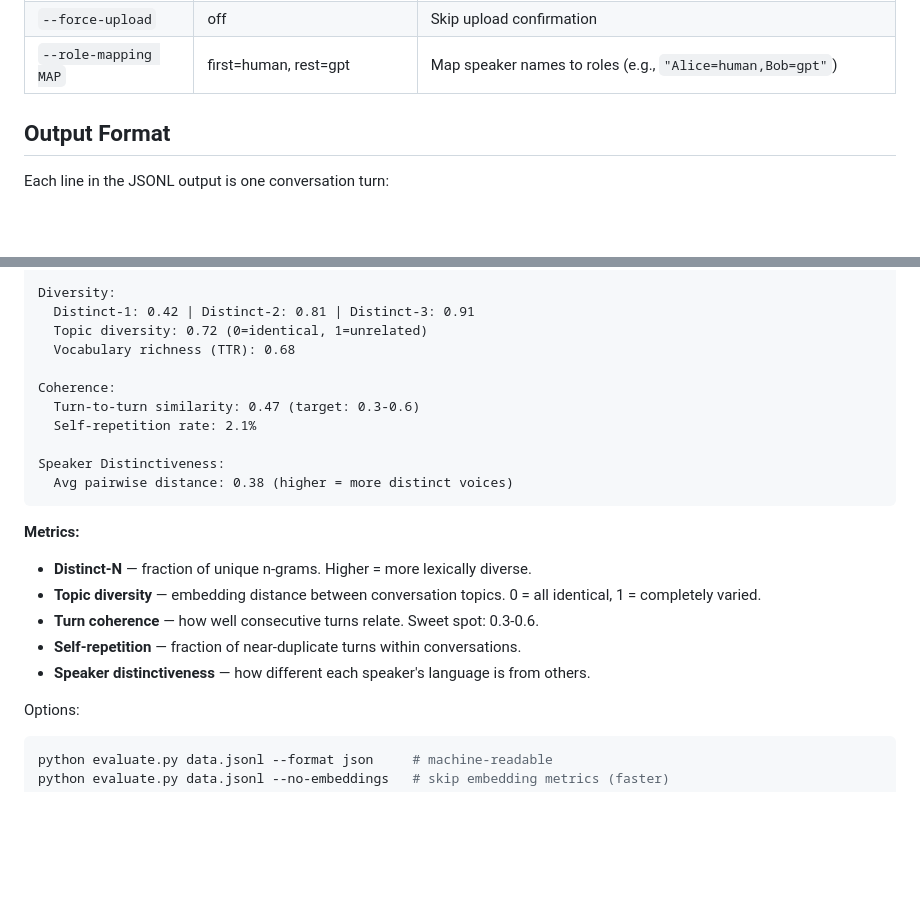
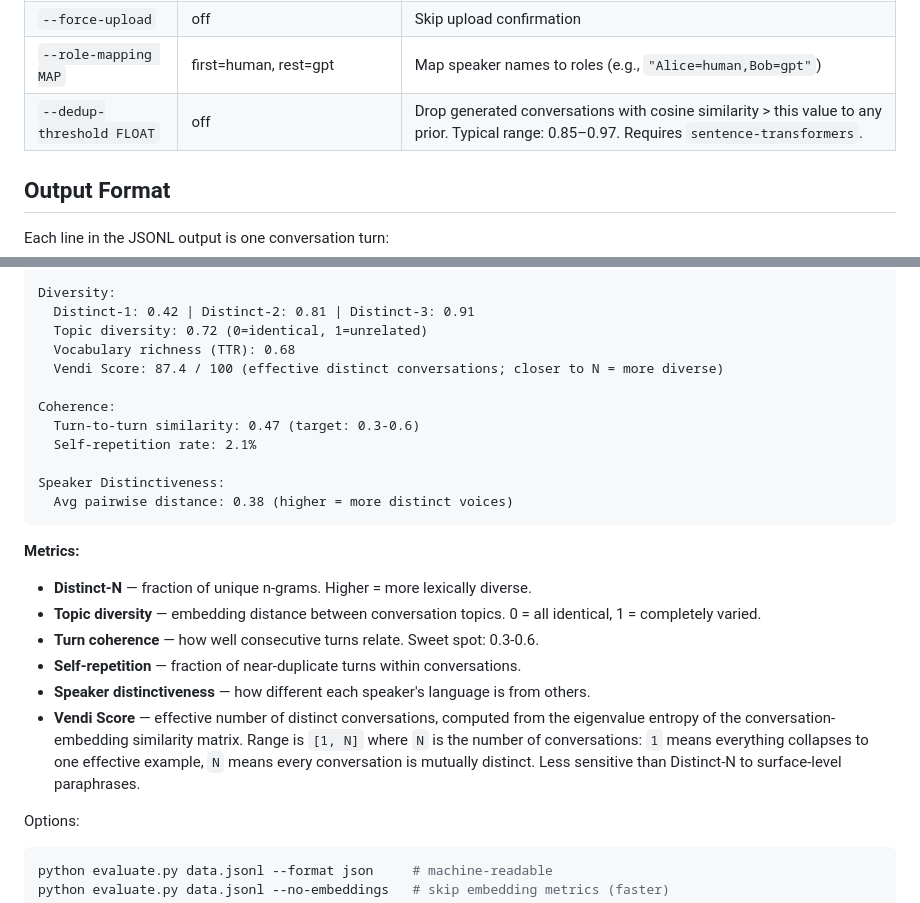
Before and after one commit to cahlen/conversation-dataset-generator, a Markdown page: README.md, 2 parts joined by grey strips. Rendered like a GitHub page; blank space fills up the shorter version.

Commit message:
document Vendi Score and --dedup-threshold

````diff
--- a/README.md
+++ b/README.md
@@ -233,6 +233,7 @@ See `examples/` for sample batch configs.
 | `--upload-to-hub REPO` | — | Upload dataset to HuggingFace Hub |
 | `--force-upload` | off | Skip upload confirmation |
 | `--role-mapping MAP` | first=human, rest=gpt | Map speaker names to roles (e.g., `"Alice=human,Bob=gpt"`) |
+| `--dedup-threshold FLOAT` | off | Drop generated conversations with cosine similarity > this value to any prior. Typical range: 0.85–0.97. Requires `sentence-transformers`. |
 
 ## Output Format
 
@@ -304,6 +305,7 @@ Diversity:
   Distinct-1: 0.42 | Distinct-2: 0.81 | Distinct-3: 0.91
   Topic diversity: 0.72 (0=identical, 1=unrelated)
   Vocabulary richness (TTR): 0.68
+  Vendi Score: 87.4 / 100 (effective distinct conversations; closer to N = more diverse)
 
 Coherence:
   Turn-to-turn similarity: 0.47 (target: 0.3-0.6)
@@ -319,6 +321,7 @@ Speaker Distinctiveness:
 - **Turn coherence** — how well consecutive turns relate. Sweet spot: 0.3-0.6.
 - **Self-repetition** — fraction of near-duplicate turns within conversations.
 - **Speaker distinctiveness** — how different each speaker's language is from others.
+- **Vendi Score** — effective number of distinct conversations, computed from the eigenvalue entropy of the conversation-embedding similarity matrix. Range is `[1, N]` where `N` is the number of conversations: `1` means everything collapses to one effective example, `N` means every conversation is mutually distinct. Less sensitive than Distinct-N to surface-level paraphrases.
 
 Options:
 ```bash
````
Also changed, not shown: CLAUDE.md (+4 -2 lines).
